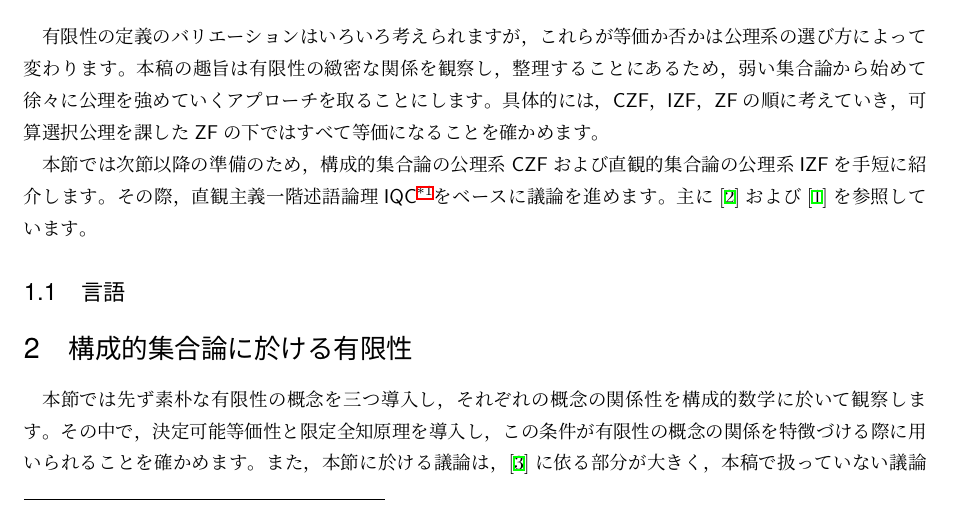
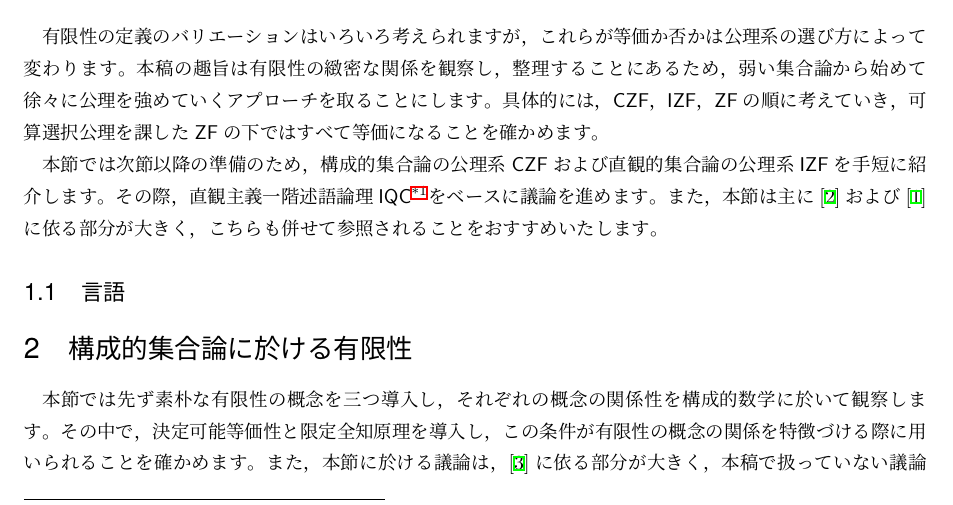
Before and after one commit to sakuramath1997/tex-diary, a LaTeX thesis (20250323_Memorandum_FiniteSet/main.tex, which reads 20250323_Memorandum_FiniteSet/document/section/01.tex): part of page 1 of 5, cut so that both start at the same text. Compiled offline with pLaTeX and dvipdfmx.

Commit message:
節冒頭の注意書きを二節のものに揃えました。

```diff
--- a/20250323_Memorandum_FiniteSet/document/section/01.tex
+++ b/20250323_Memorandum_FiniteSet/document/section/01.tex
@@ -8,6 +8,6 @@
 
 本節では次節以降の準備のため，構成的集合論の公理系\(\CZF\)および直観的集合論の公理系\(\IZF\)を手短に紹介します。
 その際，直観主義一階述語論理\(\IQC\)\footnote{正確にはHilbert流の形式化\(\HIQC\)を想定していますが，フォーマルな証明木を書かないため，\(\NIQC\)であっても問題なく読みうると思われます。}をベースに議論を進めます。
-主に\cite{sep:set_theory__constructive_an_intuitionistic_zf}および\cite{sep:axiom_of_czf_and_izf}を参照しています。
+また，本節は主に\cite{sep:set_theory__constructive_an_intuitionistic_zf}および\cite{sep:axiom_of_czf_and_izf}に依る部分が大きく，こちらも併せて参照されることをおすすめいたします。
 
 \subsection{言語}
```
